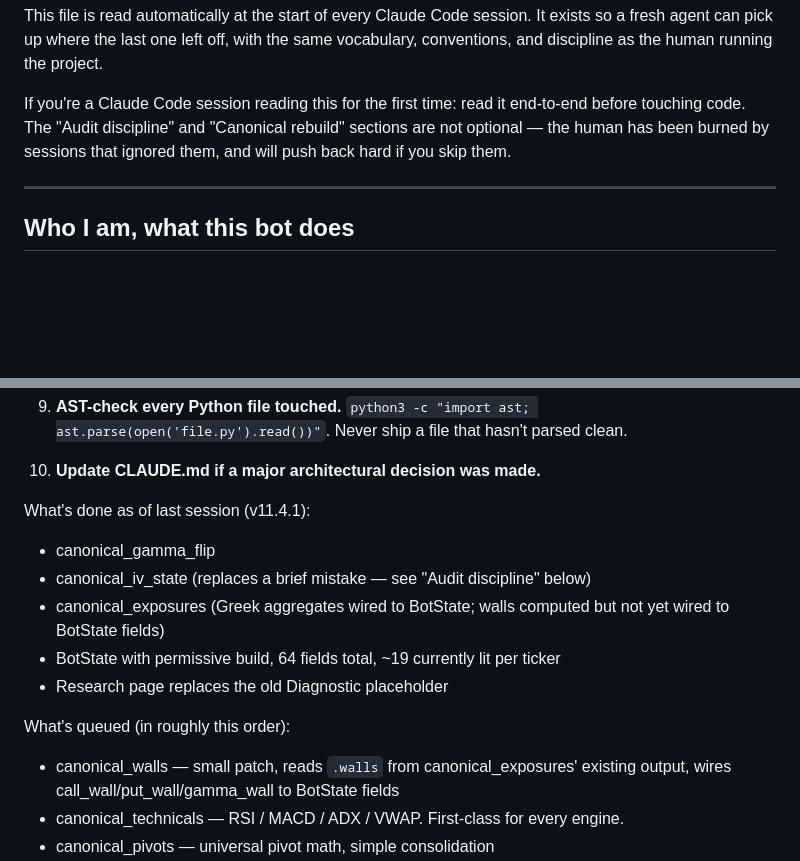
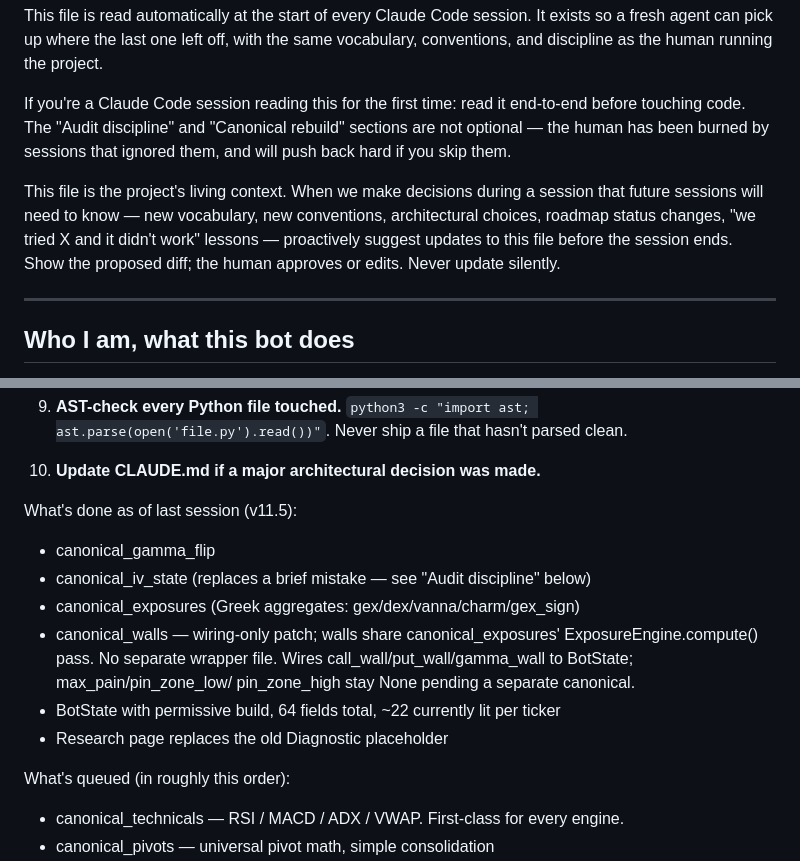
Before and after one commit to brad-corbin/options-discord-bot, a Markdown page: CLAUDE.md, 2 parts joined by grey strips. Rendered like a GitHub page; blank space fills up the shorter version.

Commit message:
Update CLAUDE.md for Patch 11.5 + add living-context rule
Roadmap: canonical_walls moved to done. Lit-field count 19 → 22.
Adds explicit rule that sessions must propose CLAUDE.md updates
(diff shown for approval) when making decisions future sessions need
to know — vocabulary, conventions, roadmap status, lessons.

Co-Authored-By: Claude Opus 4.7 (1M context) <noreply@anthropic.com>

```diff
--- a/CLAUDE.md
+++ b/CLAUDE.md
@@ -9,6 +9,13 @@ If you're a Claude Code session reading this for the first time: read it
 end-to-end before touching code. The "Audit discipline" and "Canonical
 rebuild" sections are not optional — the human has been burned by sessions
 that ignored them, and will push back hard if you skip them.
+
+This file is the project's living context. When we make decisions during
+a session that future sessions will need to know — new vocabulary, new
+conventions, architectural choices, roadmap status changes, "we tried X
+and it didn't work" lessons — proactively suggest updates to this file
+before the session ends. Show the proposed diff; the human approves or
+edits. Never update silently.
 
 ---
 
@@ -154,16 +161,18 @@ The pattern, in order:
 
 10. **Update CLAUDE.md if a major architectural decision was made.**
 
-What's done as of last session (v11.4.1):
+What's done as of last session (v11.5):
 - canonical_gamma_flip
 - canonical_iv_state (replaces a brief mistake — see "Audit discipline" below)
-- canonical_exposures (Greek aggregates wired to BotState; walls computed but not yet wired to BotState fields)
-- BotState with permissive build, 64 fields total, ~19 currently lit per ticker
+- canonical_exposures (Greek aggregates: gex/dex/vanna/charm/gex_sign)
+- canonical_walls — wiring-only patch; walls share canonical_exposures'
+  ExposureEngine.compute() pass. No separate wrapper file. Wires
+  call_wall/put_wall/gamma_wall to BotState; max_pain/pin_zone_low/
+  pin_zone_high stay None pending a separate canonical.
+- BotState with permissive build, 64 fields total, ~22 currently lit per ticker
 - Research page replaces the old Diagnostic placeholder
 
 What's queued (in roughly this order):
-- canonical_walls — small patch, reads `.walls` from canonical_exposures'
-  existing output, wires call_wall/put_wall/gamma_wall to BotState fields
 - canonical_technicals — RSI / MACD / ADX / VWAP. First-class for every engine.
 - canonical_pivots — universal pivot math, simple consolidation
 - canonical_em_state, canonical_dealer_regime, canonical_potter_box,
```
